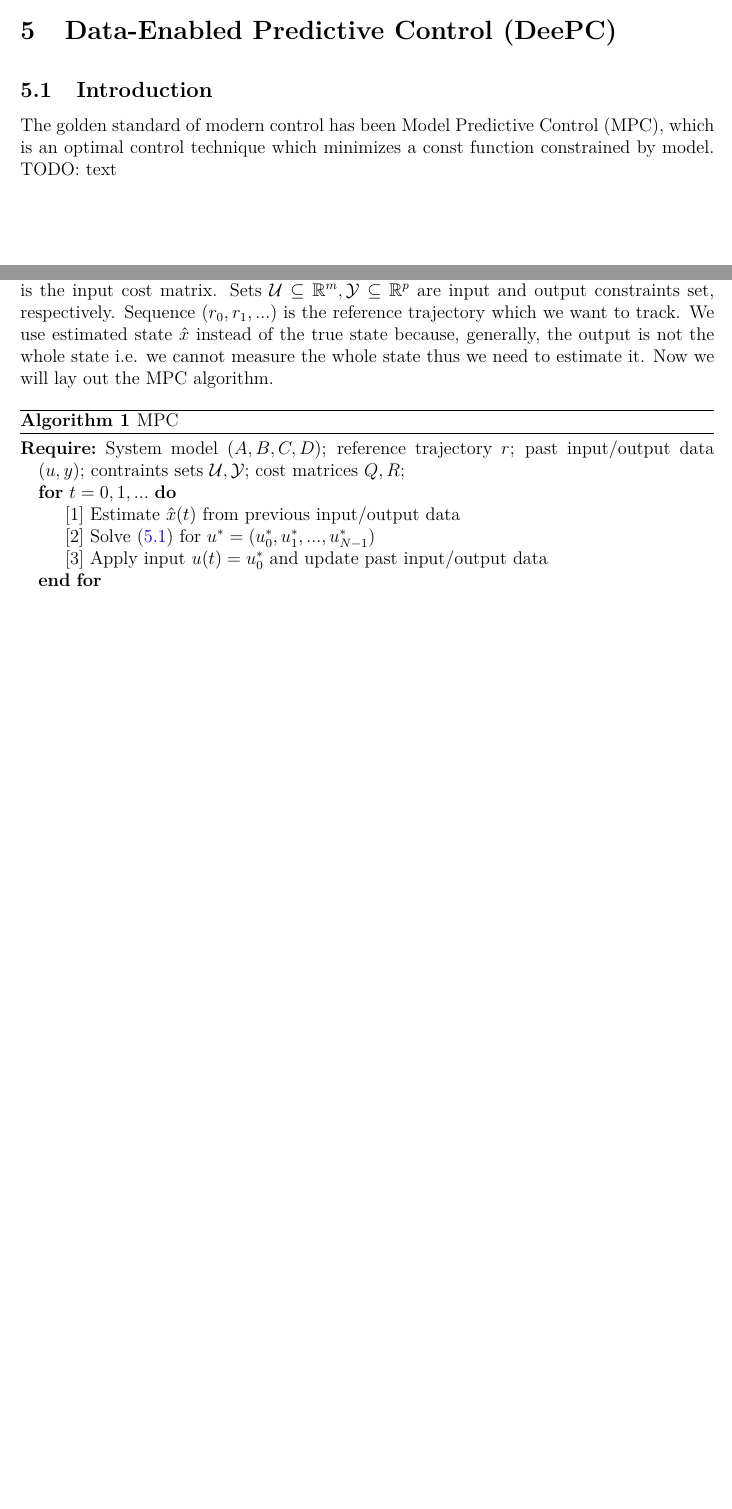
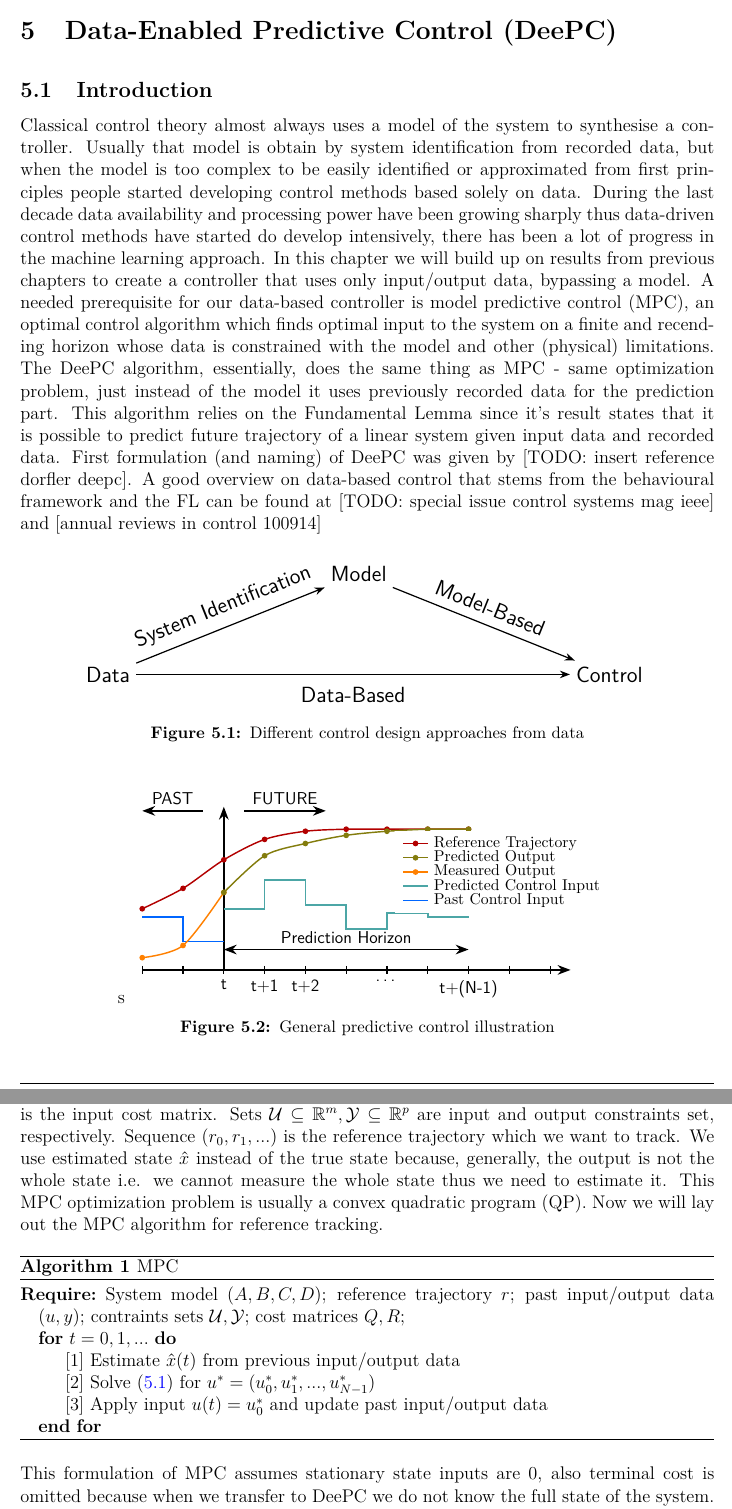
Before and after one commit to AndrijaAdamovic/bachelors-thesis, a LaTeX thesis (tex/bachelors_thesis.tex, which reads tex/figures/control_diagram.tex, tex/figures/predictive_control.tex): two parts of pages 30 and 31 of 34 before the commit and two parts of pages 30 and 31 of 35 after it, joined at a grey line, cut so that both start at the same text, the shorter picture padded with empty space. Compiled offline with pdfLaTeX.

Commit message:
modified:   tex/bachelors_thesis.aux 	modified:   tex/bachelors_thesis.fdb_latexmk 	modified:   tex/bachelors_thesis.fls 	modified:   tex/bachelors_thesis.lof 	modified:   tex/bachelors_thesis.log 	modified:   tex/bachelors_thesis.out 	modified:   tex/bachelors_thesis.pdf 	modified:   tex/bachelors_thesis.synctex.gz 	modified:   tex/bachelors_thesis.tex 	modified:   tex/bachelors_thesis.toc 	new file:   tex/figures/control_diagram.tex 	new file:   tex/figures/predictive_control.tex

```diff
--- a/tex/bachelors_thesis.tex
+++ b/tex/bachelors_thesis.tex
@@ -28,7 +28,7 @@
 \usepackage{theoremref}
 \usepackage{arydshln}
 \usepackage{tikz}
-\usetikzlibrary{calc, patterns, decorations.pathmorphing, arrows.meta}
+\usetikzlibrary{calc, patterns, decorations.pathmorphing, arrows.meta, positioning}
 \usepackage{subcaption}
 \usepackage{algorithm}
 \usepackage{algpseudocode}
@@ -877,5 +877,26 @@ hints at the following chapter which uses this approach to implement predictive
 
 \section{Introduction}
 
-The golden standard of modern control has been Model Predictive Control (MPC), which is an optimal control technique which minimizes a const
-function constrained by model. TODO: text
+Classical control theory almost always uses a model of the system to synthesise a controller. Usually that model is obtain by system identification from recorded data, but when the model
+is too complex to be easily identified or approximated from first principles people started developing control methods based solely on data.
+During the last decade data availability and processing power have been growing sharply thus data-driven control methods have started do develop intensively, there has been a lot of progress in the machine learning approach. In this chapter we will build up on
+results from previous chapters to create a controller that uses only input/output data, bypassing a model. A needed prerequisite for our data-based controller is model predictive control (MPC),
+an optimal control algorithm which finds optimal input to the system on a finite and recending horizon whose data is constrained with the model and other (physical) limitations.
+The DeePC algorithm, essentially, does the same thing as MPC - same optimization problem, just instead of the model it uses previously recorded data for the prediction part. This
+algorithm relies on the Fundamental Lemma since it's result states that it is possible to predict future trajectory of a linear system given input data and recorded data. First formulation (and naming)
+of DeePC was given by [TODO: insert reference dorfler deepc]. A good overview on data-based control that stems from the behavioural framework and the FL can be found at [TODO: special issue control systems mag ieee] and [annual reviews in control 100914]
+
+\begin{figure}[htbp]
+    \centering
+    \input{figures/control_diagram.tex}
+    \caption{Different control design approaches from data}
+    \label{fig:data-based-vs-model}
+\end{figure}
+
+\begin{figure}[htbp]
+    \centering
+s
+    \resizebox{0.7\textwidth}{!}{
+    \input{figures/predictive_control.tex}
+    }
+    \caption{General predictive control illustration}
@@ -908,7 +931,8 @@ Given an LTI system \eqref{eq:lti} the classical finite-horizon MPC optimization
 Where: \(\norm{z}^{2}_P := z^{T}Pz\), for a symmetric positive semidefinite matrix P (notation $P \succeq 0$). Matrix \(Q\in M_{p\times p}(\mathbb{R}), \ Q \succeq 0\) is the
 output cost matrix and \(R\in M_{m\times m}(\mathbb{R}), \ R \succeq 0\) is the input cost matrix. Sets \(\mathcal{U} \subseteq \mathbb{R}^m, \mathcal{Y} \subseteq \mathbb{R}^p\) are input and
 output constraints set, respectively. Sequence \((r_0, r_1, ...) \) is the reference trajectory which we want to track. We use estimated state $\hat{x}$ instead of the true state because, generally,
-the output is not the whole state i.e. we cannot measure the whole state thus we need to estimate it. Now we will lay out the MPC algorithm.
+the output is not the whole state i.e. we cannot measure the whole state thus we need to estimate it. This MPC optimization problem is usually a convex quadratic program (QP).
+Now we will lay out the MPC algorithm for reference tracking.
 
 \begin{algorithm}
 \caption{MPC}
@@ -920,6 +944,7 @@ the output is not the whole state i.e. we cannot measure the whole state thus we
     \State[2] Solve \eqref{eq:mpc} for $u^{*} = (u^{*}_0, u^{*}_1, ..., u^{*}_{N-1})$
     \State[3] Apply input $u(t) = u^{*}_0$ and update past input/output data
 \EndFor
-
 \end{algorithmic}
 \end{algorithm}
+
+This formulation of MPC assumes stationary state inputs are 0, also terminal cost is omitted because when we transfer to DeePC we do not know the full state of the system.
--- /dev/null
+++ b/tex/figures/control_diagram.tex
@@ -0,0 +1,23 @@
+\begin{tikzpicture}[
+    >=Stealth,
+    node distance=3.5cm and 10cm, % Controls horizontal and vertical spacing
+    every node/.style={font=\sffamily\large}
+]
+
+    % Nodes
+    \node (data) {Data};
+    \node (control) [right= of data] {Control};
+    \node (model) [above=of $(data)!0.5!(control)$, yshift=-1.5cm] {Model};
+
+    % Slanted Paths with Text
+    \draw[->, thick] (data) -- (model)
+        node[midway, above, sloped, yshift=2pt] {System Identification};
+
+    \draw[->, thick] (model) -- (control)
+        node[midway, above, sloped, yshift=2pt] {Model-Based};
+
+    % Direct Path
+    \draw[->, thick] (data) -- (control)
+        node[midway, below, yshift=-4pt] {Data-Based};
+
+\end{tikzpicture}
--- /dev/null
+++ b/tex/figures/predictive_control.tex
@@ -0,0 +1,82 @@
+\begin{tikzpicture}[
+    >={Stealth[scale=1.2]},
+    font=\sffamily,
+    thick
+]
+
+% 1. Define custom colors
+\colorlet{refcol}{red!70!black}
+\colorlet{predoutcol}{olive!90!black}
+\colorlet{measoutcol}{orange}
+\colorlet{predincol}{teal!70!white}
+\colorlet{pastincol}{blue!60!cyan}
+
+% 2. Draw Main Axes (Y-axis shortened from 6.5 to 4.0)
+\draw[->, line width=1pt] (0,0) -- (10.5,0); % x-axis
+\draw[->, line width=1pt] (2,0) -- (2,4.0);  % y-axis at time k
+
+% 3. X-axis Ticks and Labels
+\foreach \x/\l in {0/, 1/, 2/t, 3/t+1, 4/t+2, 5/, 6/, 7/, 8/t+(N-1), 9/, 10/} {
+    \draw[thick] (\x,0.1) -- (\x,-0.1);
+    \node[below, yshift=-0.1cm] at (\x,0) {\l};
+}
+\node[below, yshift=-0.1cm] at (6,0) {\dots};
+
+\draw[<->, line width=1pt] (2,0.5) -- (8,0.5) node[midway, above] {Prediction Horizon};
+
+% 5. Past and Future Top Labels (Lowered to match new axis)
+\draw[<-, line width=1pt] (0,3.9) -- (1.5,3.9) node[midway, above] {PAST};
+\draw[->, line width=1pt] (2.5,3.9) -- (4.5,3.9) node[midway, above] {FUTURE};
+
+% 6. Control Inputs (Step functions scaled down vertically)
+% Past Control Input
+\draw[pastincol, line width=1.2pt] (0,1.3) -| (1,0.7) -| (2,0.7);
+% Predicted Control Input
+\draw[predincol, line width=1.2pt] (2,1.5) -| (3,2.2) -| (4,1.6) -| (5,1.0) -| (6,1.4) -| (7,1.3) -- (8,1.3);
+
+% 7. Trajectories (Smooth curves and data points scaled down vertically)
+% Reference Trajectory
+\draw[refcol, line width=1pt] plot[smooth] coordinates {(0,1.5) (1,2.0) (2,2.7) (3,3.2) (4,3.4) (5,3.45) (6,3.45) (7,3.45) (8,3.45)};
+\foreach \x/\y in {0/1.5, 1/2.0, 2/2.7, 3/3.2, 4/3.4, 5/3.45, 6/3.45, 7/3.45, 8/3.45}
+    \fill[refcol] (\x,\y) circle (2pt);
+
+% Measured Output
+\draw[measoutcol, line width=1pt] plot[smooth] coordinates {(0,0.3) (1,0.6) (2,1.9)};
+\foreach \x/\y in {0/0.3, 1/0.6, 2/1.9}
+    \fill[measoutcol] (\x,\y) circle (2pt);
+
+% Predicted Output
+\draw[predoutcol, line width=1pt] plot[smooth] coordinates {(2,1.9) (3,2.8) (4,3.1) (5,3.3) (6,3.4) (7,3.45) (8,3.45)};
+\foreach \x/\y in {2/1.9, 3/2.8, 4/3.1, 5/3.3, 6/3.4, 7/3.45, 8/3.45}
+    \fill[predoutcol] (\x,\y) circle (2pt);
+
+% 8. Legend Box (Shifted down and tightened)
+\begin{scope}[shift={(6.2, 1.4)}]
+    % Background box
+    \draw[fill=white, draw=none] (0,0) rectangle (4.5, 2.0);
+
+    % Reference Trajectory Legend
+    \draw[refcol, line width=1pt] (0.2, 1.7) -- (0.8, 1.7);
+    \fill[refcol] (0.5, 1.7) circle (2pt);
+    \node[right, font=\small] at (0.8, 1.7) {Reference Trajectory};
+
+    % Predicted Output Legend
+    \draw[predoutcol, line width=1pt] (0.2, 1.35) -- (0.8, 1.35);
+    \fill[predoutcol] (0.5, 1.35) circle (2pt);
+    \node[right, font=\small] at (0.8, 1.35) {Predicted Output};
+
+    % Measured Output Legend
+    \draw[measoutcol, line width=1pt] (0.2, 1.0) -- (0.8, 1.0);
+    \fill[measoutcol] (0.5, 1.0) circle (2pt);
+    \node[right, font=\small] at (0.8, 1.0) {Measured Output};
+
+    % Predicted Control Input Legend
+    \draw[predincol, line width=1.2pt] (0.2, 0.65) -- (0.8, 0.65);
+    \node[right, font=\small] at (0.8, 0.65) {Predicted Control Input};
+
+    % Past Control Input Legend
+    \draw[pastincol, line width=1.2pt] (0.2, 0.3) -- (0.8, 0.3);
+    \node[right, font=\small] at (0.8, 0.3) {Past Control Input};
+\end{scope}
+
+\end{tikzpicture}
```
Also changed, not shown: tex/bachelors_thesis.pdf, tex/bachelors_thesis.tex (15 more changed lines), 8 other files.
